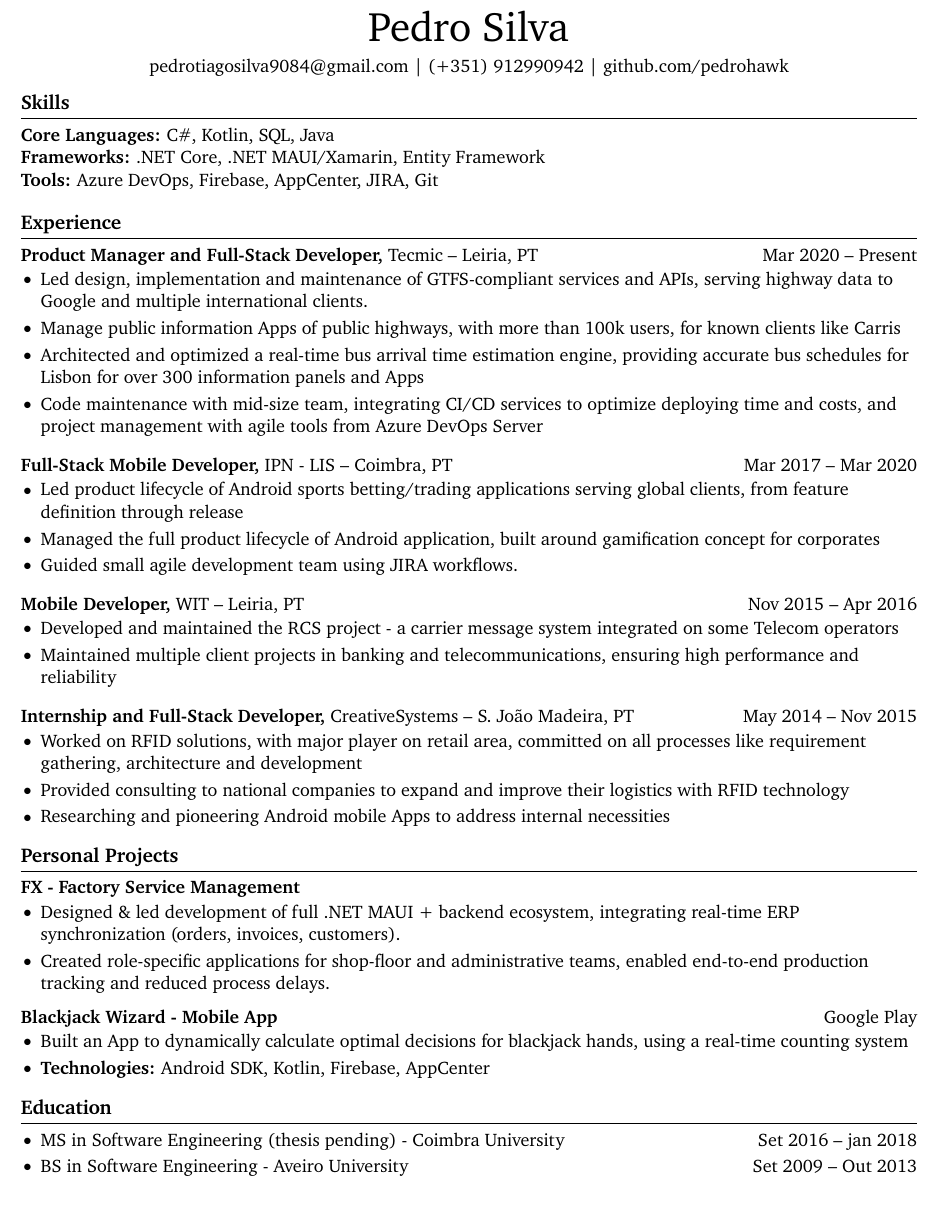
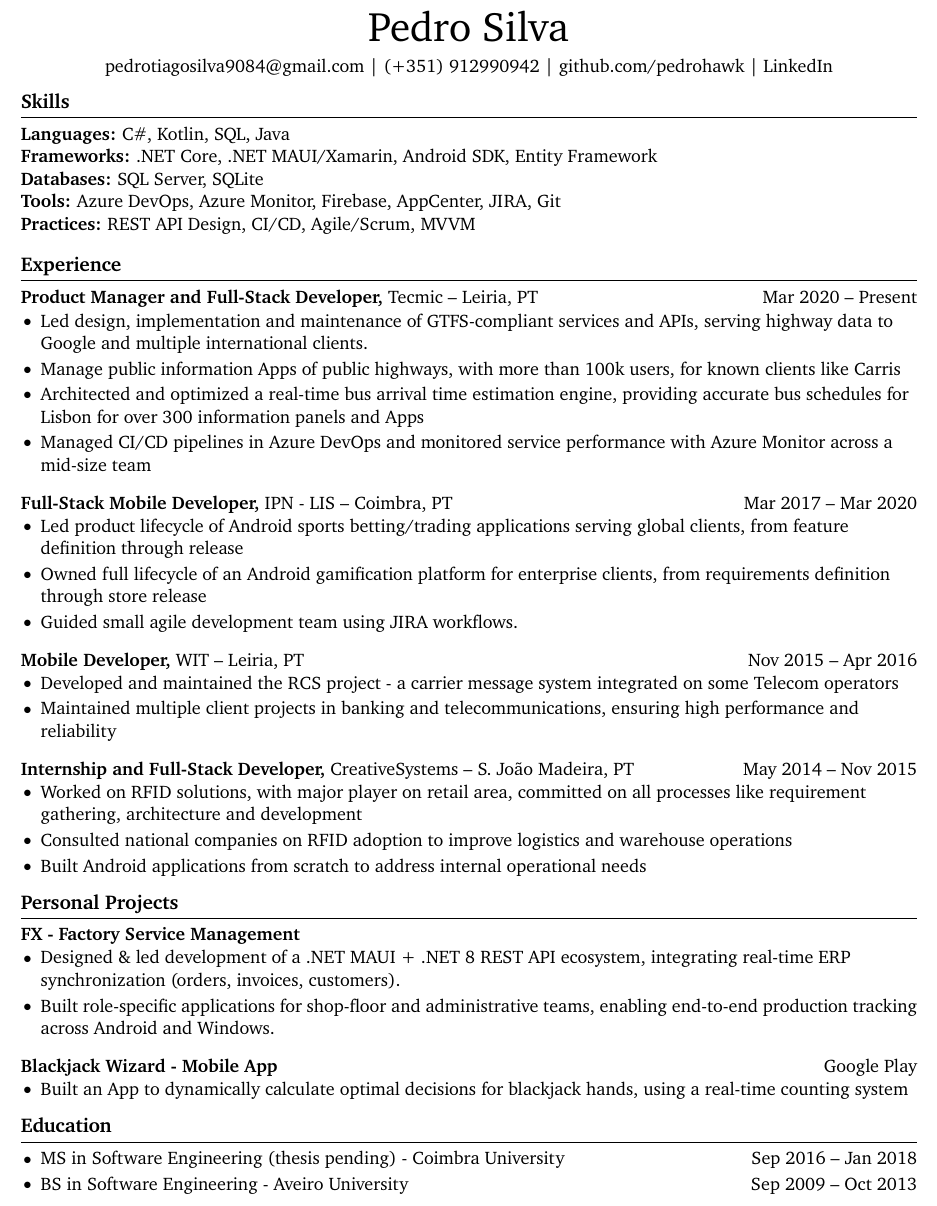
Before and after one commit to pedrohawk/cv, a LaTeX CV (Curriculum.tex): part of the page, cut so that both start at the same text. Compiled offline with pdfLaTeX.

Commit message:
update CV

```diff
--- a/Curriculum.tex
+++ b/Curriculum.tex
@@ -36,15 +36,17 @@ right=0.5in]{geometry}              % specify right page margin
 \vspace{5pt}
 
 % contact information
-\centerline{\href{mailto:pedrotiagosilva9084@gmail.com}{pedrotiagosilva9084@gmail.com} | (+351) 912990942 | \href{https://github.com/pedrohawk}{github.com/pedrohawk}}
+\centerline{\href{mailto:pedrotiagosilva9084@gmail.com}{pedrotiagosilva9084@gmail.com} | (+351) 912990942 | \href{https://github.com/pedrohawk}{github.com/pedrohawk} | \href{https://www.linkedin.com/in/pedro-tiago-silva/}{LinkedIn}}
 
 \vspace{-10pt}
 
 % skills section
 \section*{Skills}
-\textbf{Core Languages:} C\#, Kotlin, SQL, Java \\
-\textbf{Frameworks:} .NET Core, .NET MAUI/Xamarin, Entity Framework \\
-\textbf{Tools:} Azure DevOps, Firebase, AppCenter, JIRA, Git \\
+\textbf{Languages:} C\#, Kotlin, SQL, Java \\
+\textbf{Frameworks:} .NET Core, .NET MAUI/Xamarin, Android SDK, Entity Framework \\
+\textbf{Databases:} SQL Server, SQLite \\
+\textbf{Tools:} Azure DevOps, Azure Monitor, Firebase, AppCenter, JIRA, Git \\
+\textbf{Practices:} REST API Design, CI/CD, Agile/Scrum, MVVM \\
 
 \vspace{-6.5pt}
 
@@ -56,14 +58,14 @@ right=0.5in]{geometry}              % specify right page margin
   \item Led design, implementation and maintenance of \href{https://gtfs.org/getting-started/what-is-GTFS/}{GTFS}-compliant services and APIs, serving highway data to Google and multiple international clients.
   \item Manage public information Apps of public highways, with more than 100k users, for known clients like \href{https://play.google.com/store/search?q=carris&c=apps}{Carris}
   \item Architected and optimized a real-time bus arrival time estimation engine, providing accurate bus schedules for Lisbon for over 300 information panels and Apps
-  \item Code maintenance with mid-size team, integrating CI/CD services to optimize deploying time and costs, and project management with agile tools from Azure DevOps Server
+  \item Managed CI/CD pipelines in Azure DevOps and monitored service performance with Azure Monitor across a mid-size team
 \end{itemize}
 
 \textbf{Full-Stack Mobile Developer,} {IPN - LIS} -- Coimbra, PT \hfill Mar 2017 -- Mar 2020 \\
 \vspace{-9pt}
 \begin{itemize}
   \item Led product lifecycle of Android sports betting/trading applications serving global clients, from feature definition through release
-  \item Managed the full product lifecycle of Android application, built around gamification concept for corporates
+  \item Owned full lifecycle of an Android gamification platform for enterprise clients, from requirements definition through store release
   \item Guided small agile development team using JIRA workflows.
 \end{itemize}
 
@@ -78,26 +80,25 @@ right=0.5in]{geometry}              % specify right page margin
 \vspace{-9pt}
 \begin{itemize}
   \item Worked on RFID solutions, with major player on retail area, committed on all processes like requirement gathering, architecture and development
-  \item Provided consulting to national companies to expand and improve their logistics with RFID technology
-  \item Researching and pioneering Android mobile Apps to address internal necessities
+  \item Consulted national companies on RFID adoption to improve logistics and warehouse operations
+  \item Built Android applications from scratch to address internal operational needs
 \end{itemize}
 
 \vspace{-18.5pt}
 
 % projects section
 \section*{Personal Projects}
-\textbf{FX - Factory Service Management}
-\vspace{-6pt}
+\textbf{FX - Factory Service Management} \\
+\vspace{-9pt}
 \begin{itemize}
-  \item Designed \& led development of full .NET MAUI + backend ecosystem, integrating real-time ERP synchronization (orders, invoices, customers).
-  \item Created role-specific applications for shop-floor and administrative teams, enabled end-to-end production tracking and reduced process delays.
+  \item Designed \& led development of a .NET MAUI + .NET 8 REST API ecosystem, integrating real-time ERP synchronization (orders, invoices, customers).
+  \item Built role-specific applications for shop-floor and administrative teams, enabling end-to-end production tracking across Android and Windows.
 \end{itemize}
 
 \textbf{Blackjack Wizard - Mobile App} \hfill \href{https://play.google.com/store/apps/details?id=pt.psilva.blackjackwizard.demo&pcampaignid=web_share}{Google Play} \\
 \vspace{-9pt}
 \begin{itemize}
   \item Built an App to dynamically calculate optimal decisions for blackjack hands, using a real-time counting system
-  \item \textbf{Technologies:} Android SDK, Kotlin, Firebase, AppCenter
 \end{itemize}
 
 % alternate formatting for projects section
@@ -114,7 +115,7 @@ right=0.5in]{geometry}              % specify right page margin
 % education section
 \section*{Education}
 \begin{itemize}
-\item MS in Software Engineering (thesis pending) - Coimbra University \hfill Set 2016 -- jan 2018 \\
-\item BS in Software Engineering - Aveiro University \hfill Set 2009 -- Out 2013
+\item MS in Software Engineering (thesis pending) - Coimbra University \hfill Sep 2016 -- Jan 2018 \\
+\item BS in Software Engineering - Aveiro University \hfill Sep 2009 -- Oct 2013
 \end{itemize}
 \end{document}
```
Also changed, not shown: Curriculum.pdf.
